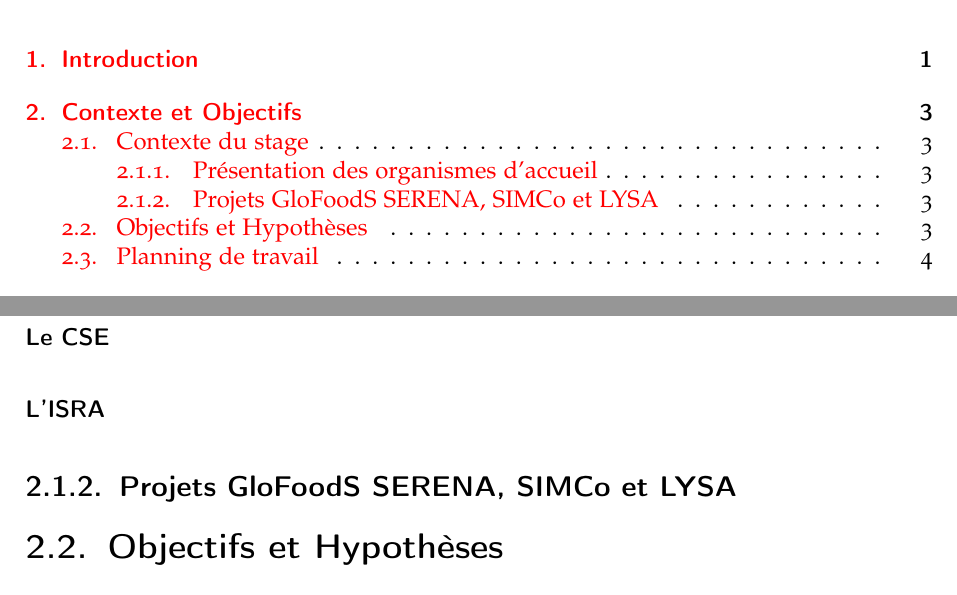
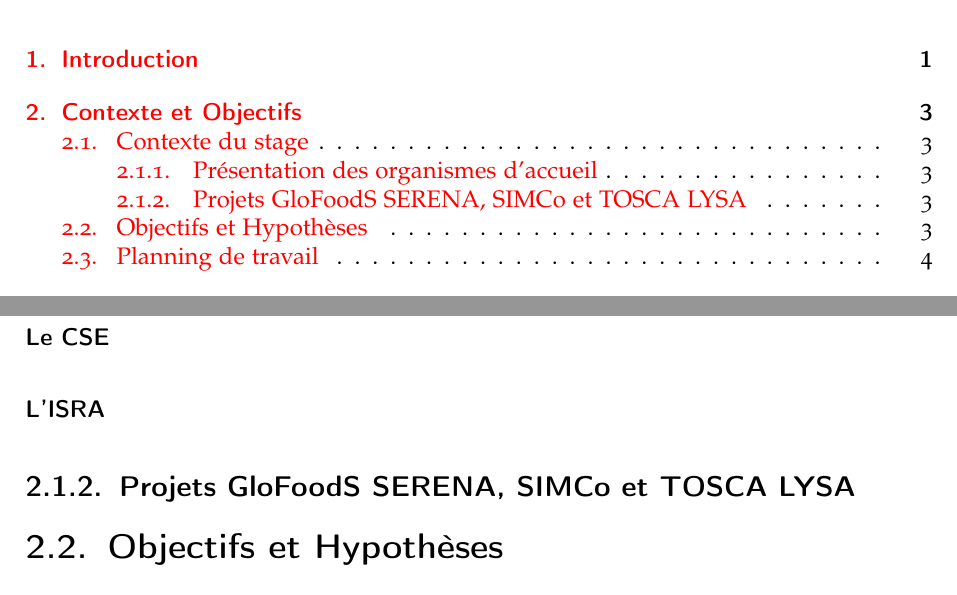
Before and after one commit to feleHaile/serena, a LaTeX thesis (report/memoire.tex, which reads report/introduction/contexte.tex): two parts of pages 3 and 9 of 27, joined at a grey line, cut so that both start at the same text. Compiled offline with pdfLaTeX.

Commit message:
TOSCA LYSA

```diff
--- a/report/introduction/contexte.tex
+++ b/report/introduction/contexte.tex
@@ -14,7 +14,7 @@ Ce stage s'est déroulé dans les locaux du CSE.
     \paragraph{L'ISRA}
 
 
-  \subsection{Projets GloFoodS SERENA, SIMCo et LYSA}
+  \subsection{Projets GloFoodS SERENA, SIMCo et TOSCA LYSA}
 
 \section{Objectifs et Hypothèses}
 
```
